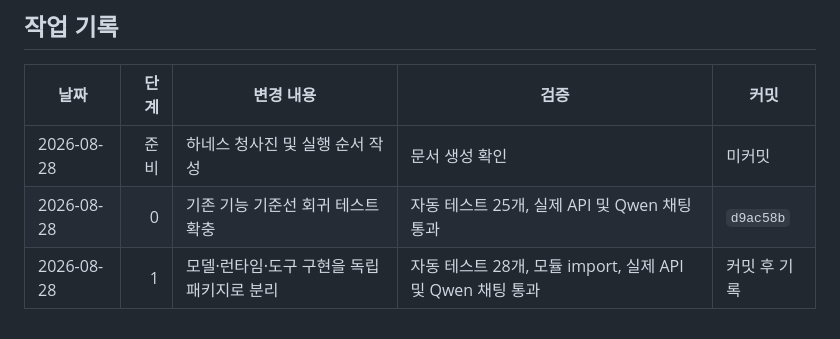
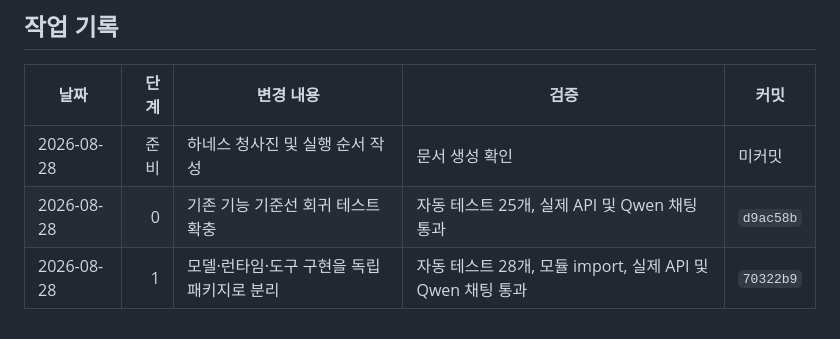
Before and after one commit to juper007/Thor-manager, a Markdown page: docs/thor-agent-harness-execution-plan.md, the part around the change. Drawn GitHub-style.

Commit message:
Record stage one completion

```diff
--- a/docs/thor-agent-harness-execution-plan.md
+++ b/docs/thor-agent-harness-execution-plan.md
@@ -396,4 +396,4 @@
 |---|---:|---|---|---|
 | 2026-08-28 | 준비 | 하네스 청사진 및 실행 순서 작성 | 문서 생성 확인 | 미커밋 |
 | 2026-08-28 | 0 | 기존 기능 기준선 회귀 테스트 확충 | 자동 테스트 25개, 실제 API 및 Qwen 채팅 통과 | `d9ac58b` |
-| 2026-08-28 | 1 | 모델·런타임·도구 구현을 독립 패키지로 분리 | 자동 테스트 28개, 모듈 import, 실제 API 및 Qwen 채팅 통과 | 커밋 후 기록 |
+| 2026-08-28 | 1 | 모델·런타임·도구 구현을 독립 패키지로 분리 | 자동 테스트 28개, 모듈 import, 실제 API 및 Qwen 채팅 통과 | `70322b9` |
```
